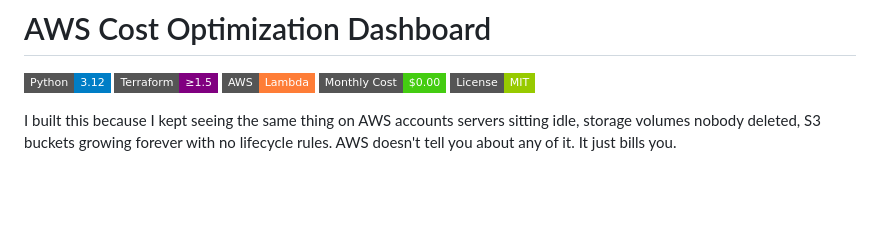
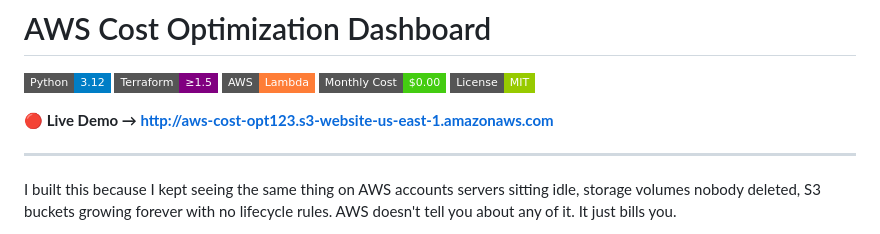
Before and after one commit to cyberN3m3/AWS-Cost-Optimization-Dashboard, a Markdown page: README.md, the part around the change. Drawn GitHub-style; badges without logos; blank space fills up the shorter version.

```diff
--- a/README.md
+++ b/README.md
@@ -5,6 +5,10 @@
 ![AWS Lambda](https://img.shields.io/badge/AWS-Lambda-orange?style=flat-square&logo=amazonaws&logoColor=white)
 ![Cost](https://img.shields.io/badge/Monthly%20Cost-$0.00-brightgreen?style=flat-square)
 ![License](https://img.shields.io/badge/License-MIT-green?style=flat-square)
+
+**🔴 Live Demo → [http://aws-cost-opt123.s3-website-us-east-1.amazonaws.com](http://aws-cost-opt123.s3-website-us-east-1.amazonaws.com)**
+
+---
 
 I built this because I kept seeing the same thing on AWS accounts servers sitting idle, storage volumes nobody deleted, S3 buckets growing forever with no lifecycle rules. AWS doesn't tell you about any of it. It just bills you.
 
```
